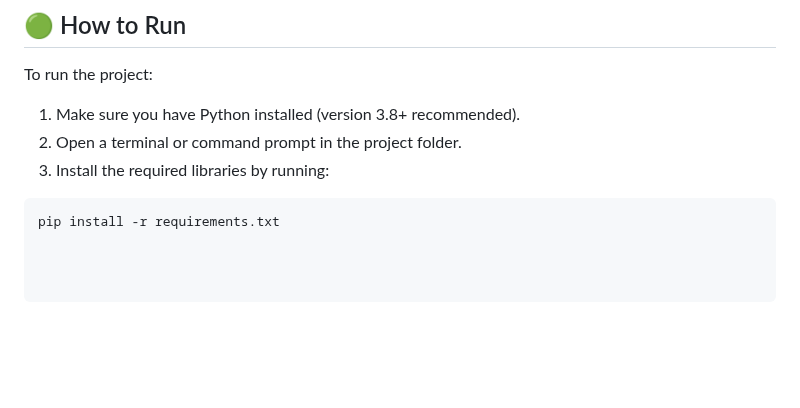
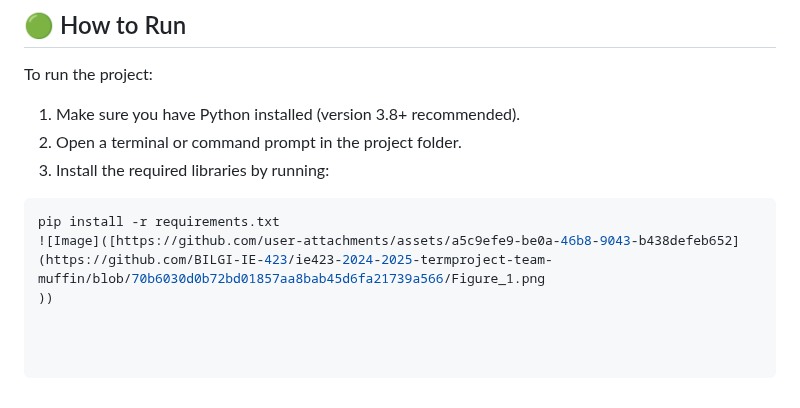
Before and after one commit to BILGI-IE-423/ie423-2024-2025-termproject-team-muffin, a Markdown page: README.md, the part around the change. Rendered like a GitHub page; blank space fills up the shorter version.

````diff
--- a/README.md
+++ b/README.md
@@ -216,3 +216,5 @@ To run the project:
 
 ```bash
 pip install -r requirements.txt
+![Image]([https://github.com/user-attachments/assets/a5c9efe9-be0a-46b8-9043-b438defeb652](https://github.com/BILGI-IE-423/ie423-2024-2025-termproject-team-muffin/blob/70b6030d0b72bd01857aa8bab45d6fa21739a566/Figure_1.png
+))
````
